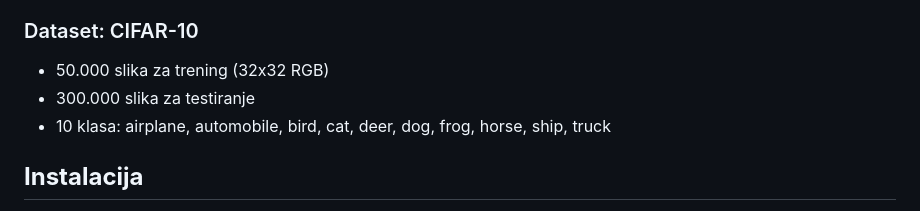
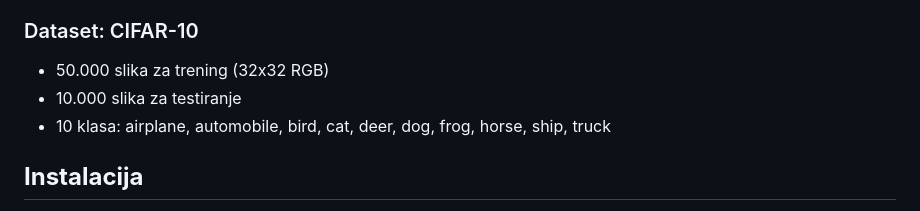
Before and after one commit to ZeljkoZarkovic/VIP_CIFAR-10, a Markdown page: README.md, the part around the change. Rendered like a GitHub page.

Commit message:
README.md azuriranje 2

```diff
--- a/README.md
+++ b/README.md
@@ -10,7 +10,7 @@ Projekat implementira kompletan pipeline za:
 
 ### Dataset: CIFAR-10
 - 50.000 slika za trening (32x32 RGB)
-- 300.000 slika za testiranje
+- 10.000 slika za testiranje
 - 10 klasa: airplane, automobile, bird, cat, deer, dog, frog, horse, ship, truck
 
 ## <b>Instalacija</b>
```
